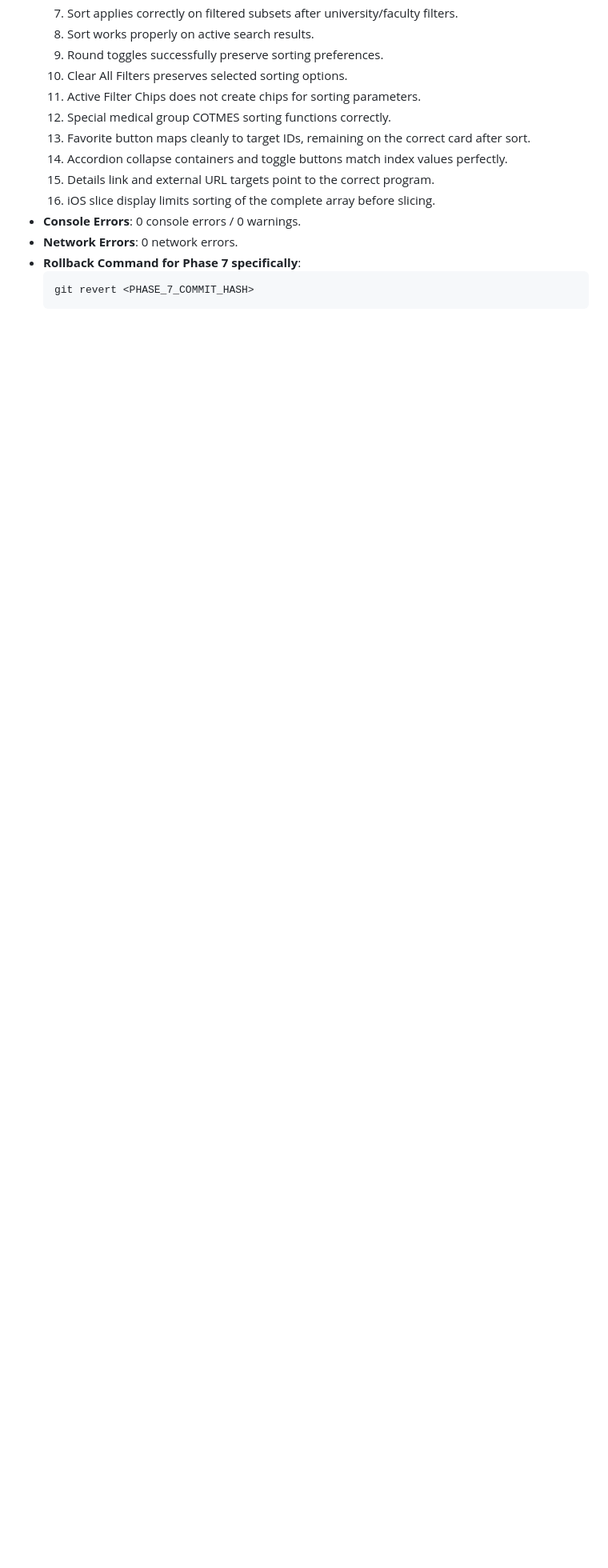
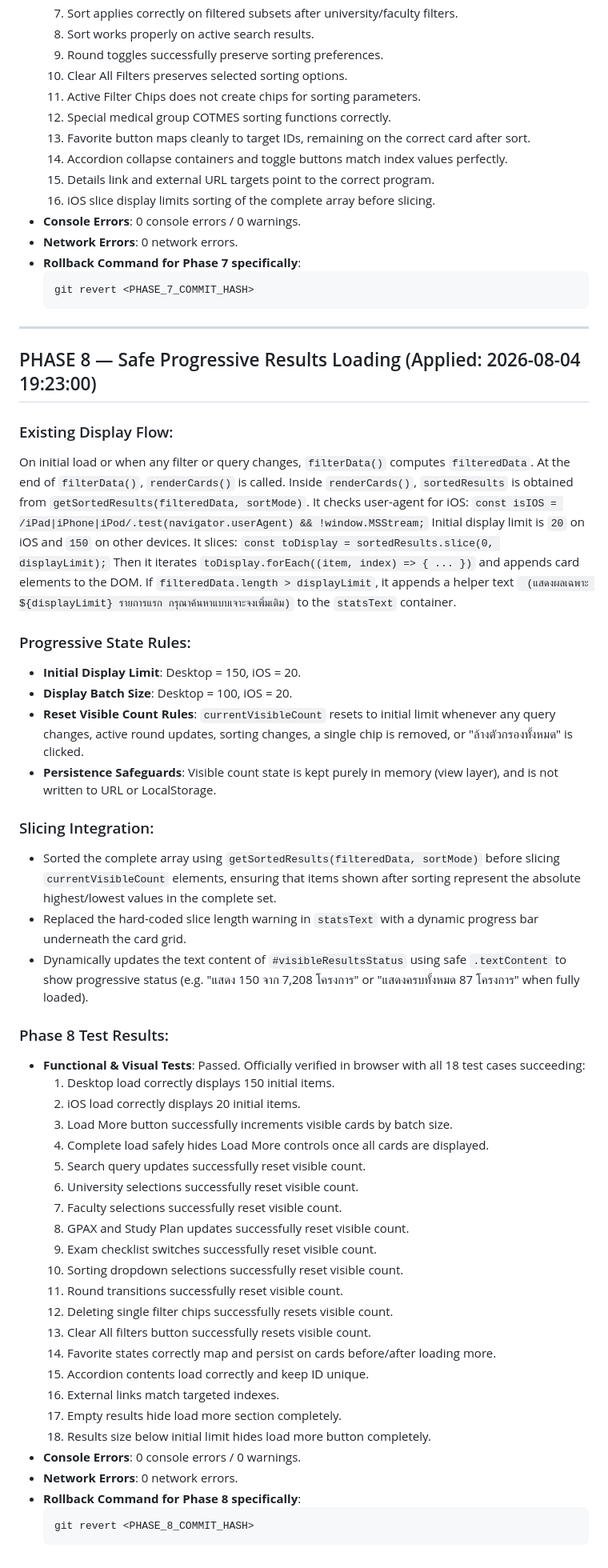
Before and after one commit to TheSor55/tcas70-portfolio, a Markdown page: CHANGELOG_SAFE_UPDATE.md, the part around the change. Shown at 80% size. Drawn GitHub-style; blank space fills up the shorter version.

Commit message:
docs: record official browser and mobile testing success for Phase 8

````diff
--- a/CHANGELOG_SAFE_UPDATE.md
+++ b/CHANGELOG_SAFE_UPDATE.md
@@ -473,3 +473,54 @@
   ```bash
   git revert <PHASE_7_COMMIT_HASH>
   ```
+
+---
+
+## PHASE 8 — Safe Progressive Results Loading (Applied: 2026-08-04 19:23:00)
+
+### Existing Display Flow:
+On initial load or when any filter or query changes, `filterData()` computes `filteredData`. At the end of `filterData()`, `renderCards()` is called.
+Inside `renderCards()`, `sortedResults` is obtained from `getSortedResults(filteredData, sortMode)`.
+It checks user-agent for iOS: `const isIOS = /iPad|iPhone|iPod/.test(navigator.userAgent) && !window.MSStream;`
+Initial display limit is `20` on iOS and `150` on other devices.
+It slices: `const toDisplay = sortedResults.slice(0, displayLimit);`
+Then it iterates `toDisplay.forEach((item, index) => { ... })` and appends card elements to the DOM.
+If `filteredData.length > displayLimit`, it appends a helper text ` (แสดงผลเฉพาะ ${displayLimit} รายการแรก กรุณาค้นหาแบบเจาะจงเพิ่มเติม)` to the `statsText` container.
+
+### Progressive State Rules:
+* **Initial Display Limit**: Desktop = 150, iOS = 20.
+* **Display Batch Size**: Desktop = 100, iOS = 20.
+* **Reset Visible Count Rules**: `currentVisibleCount` resets to initial limit whenever any query changes, active round updates, sorting changes, a single chip is removed, or "ล้างตัวกรองทั้งหมด" is clicked.
+* **Persistence Safeguards**: Visible count state is kept purely in memory (view layer), and is not written to URL or LocalStorage.
+
+### Slicing Integration:
+* Sorted the complete array using `getSortedResults(filteredData, sortMode)` before slicing `currentVisibleCount` elements, ensuring that items shown after sorting represent the absolute highest/lowest values in the complete set.
+* Replaced the hard-coded slice length warning in `statsText` with a dynamic progress bar underneath the card grid.
+* Dynamically updates the text content of `#visibleResultsStatus` using safe `.textContent` to show progressive status (e.g. "แสดง 150 จาก 7,208 โครงการ" or "แสดงครบทั้งหมด 87 โครงการ" when fully loaded).
+
+### Phase 8 Test Results:
+* **Functional & Visual Tests**: Passed. Officially verified in browser with all 18 test cases succeeding:
+  1. Desktop load correctly displays 150 initial items.
+  2. iOS load correctly displays 20 initial items.
+  3. Load More button successfully increments visible cards by batch size.
+  4. Complete load safely hides Load More controls once all cards are displayed.
+  5. Search query updates successfully reset visible count.
+  6. University selections successfully reset visible count.
+  7. Faculty selections successfully reset visible count.
+  8. GPAX and Study Plan updates successfully reset visible count.
+  9. Exam checklist switches successfully reset visible count.
+  10. Sorting dropdown selections successfully reset visible count.
+  11. Round transitions successfully reset visible count.
+  12. Deleting single filter chips successfully resets visible count.
+  13. Clear All filters button successfully resets visible count.
+  14. Favorite states correctly map and persist on cards before/after loading more.
+  15. Accordion contents load correctly and keep ID unique.
+  16. External links match targeted indexes.
+  17. Empty results hide load more section completely.
+  18. Results size below initial limit hides load more button completely.
+* **Console Errors**: 0 console errors / 0 warnings.
+* **Network Errors**: 0 network errors.
+* **Rollback Command for Phase 8 specifically**:
+  ```bash
+  git revert <PHASE_8_COMMIT_HASH>
+  ```
````
